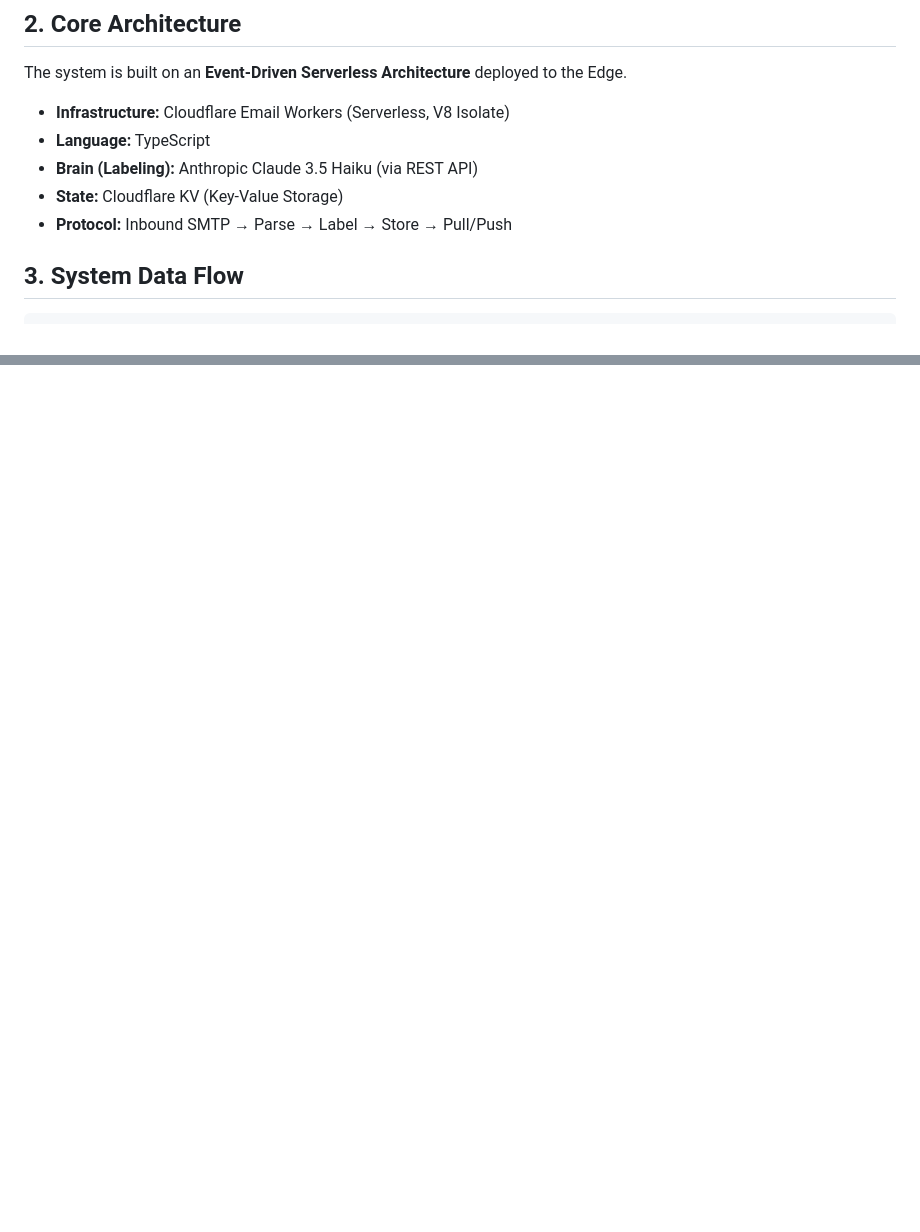
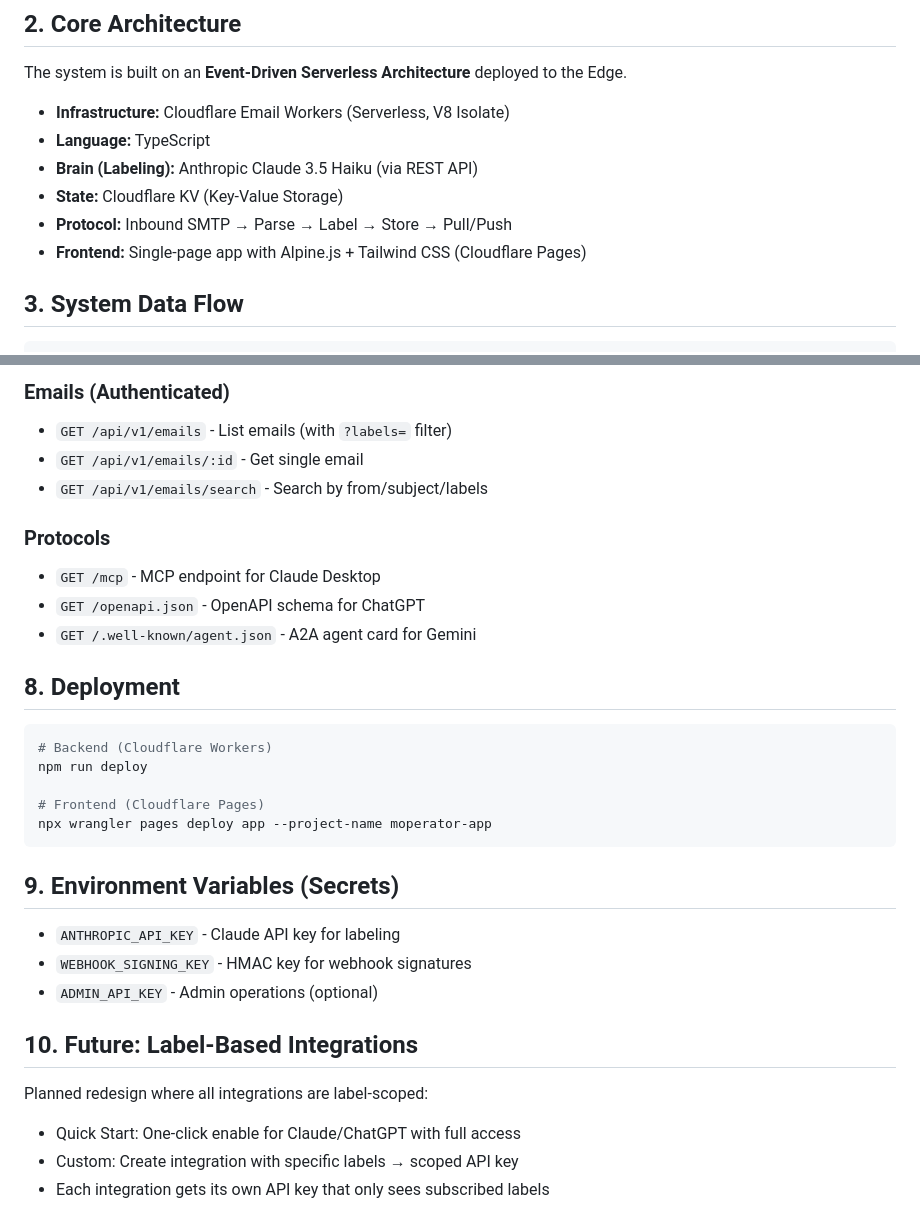
Before and after one commit to raullenchai/moperator, a Markdown page: CLAUDE.md, 2 parts joined by grey strips. Rendered like a GitHub page; blank space fills up the shorter version.

````diff
--- a/CLAUDE.md
+++ b/CLAUDE.md
@@ -14,6 +14,7 @@ The system is built on an **Event-Driven Serverless Architecture** deployed to t
 * **Brain (Labeling):** Anthropic Claude 3.5 Haiku (via REST API)
 * **State:** Cloudflare KV (Key-Value Storage)
 * **Protocol:** Inbound SMTP → Parse → Label → Store → Pull/Push
+* **Frontend:** Single-page app with Alpine.js + Tailwind CSS (Cloudflare Pages)
 
 ## 3. System Data Flow
 
@@ -72,0 +123,32 @@ Email Arrives → Parse → Claude Labels → Store in KV
+### Emails (Authenticated)
+- `GET /api/v1/emails` - List emails (with `?labels=` filter)
+- `GET /api/v1/emails/:id` - Get single email
+- `GET /api/v1/emails/search` - Search by from/subject/labels
+
+### Protocols
+- `GET /mcp` - MCP endpoint for Claude Desktop
+- `GET /openapi.json` - OpenAPI schema for ChatGPT
+- `GET /.well-known/agent.json` - A2A agent card for Gemini
+
+## 8. Deployment
+
+```bash
+# Backend (Cloudflare Workers)
+npm run deploy
+
+# Frontend (Cloudflare Pages)
+npx wrangler pages deploy app --project-name moperator-app
+```
+
+## 9. Environment Variables (Secrets)
+
+- `ANTHROPIC_API_KEY` - Claude API key for labeling
+- `WEBHOOK_SIGNING_KEY` - HMAC key for webhook signatures
+- `ADMIN_API_KEY` - Admin operations (optional)
+
+## 10. Future: Label-Based Integrations
+
+Planned redesign where all integrations are label-scoped:
+- Quick Start: One-click enable for Claude/ChatGPT with full access
+- Custom: Create integration with specific labels → scoped API key
+- Each integration gets its own API key that only sees subscribed labels
````
Also changed, not shown: other parts of CLAUDE.md (+53 -4 lines).
